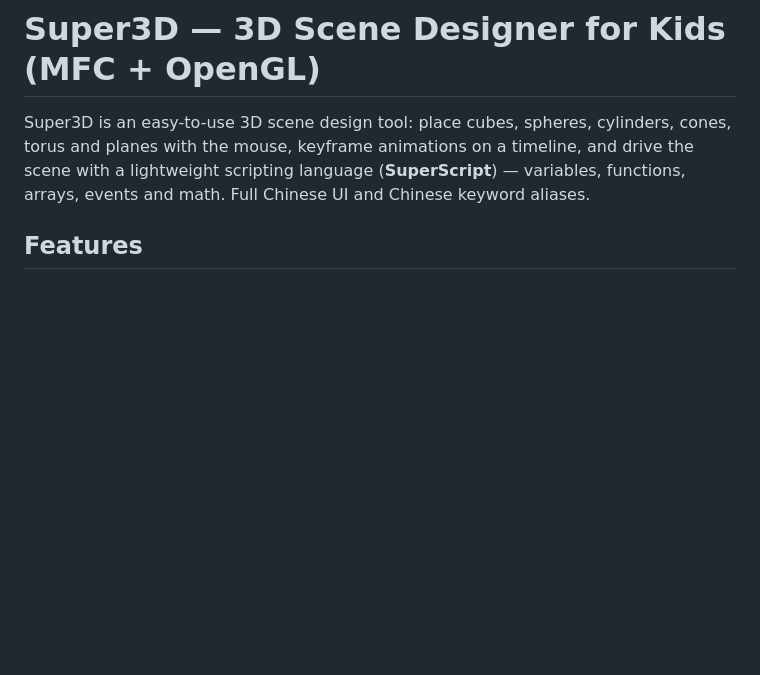
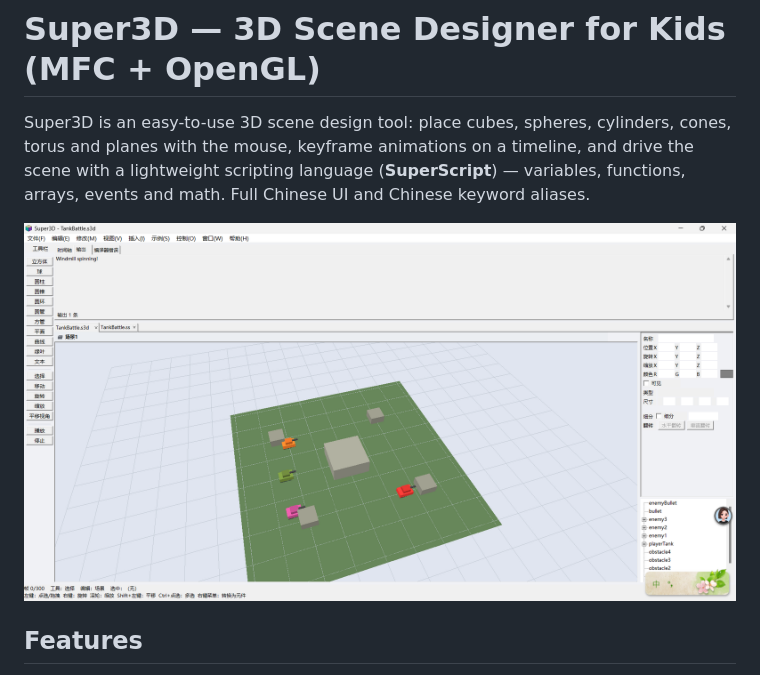
Before and after one commit to FMSer/Super3D, a Markdown page: README.md, the part around the change. Drawn GitHub-style; pictures changed too: screenshot.png (added); blank space fills up the shorter version.

Commit message:
Add main UI screenshot to README

```diff
--- a/README.md
+++ b/README.md
@@ -1,6 +1,8 @@
 # Super3D — 3D Scene Designer for Kids (MFC + OpenGL)
 
 Super3D is an easy-to-use 3D scene design tool: place cubes, spheres, cylinders, cones, torus and planes with the mouse, keyframe animations on a timeline, and drive the scene with a lightweight scripting language (**SuperScript**) — variables, functions, arrays, events and math. Full Chinese UI and Chinese keyword aliases.
+
+![Super3D main UI](screenshot.png)
 
 ## Features
 
```
